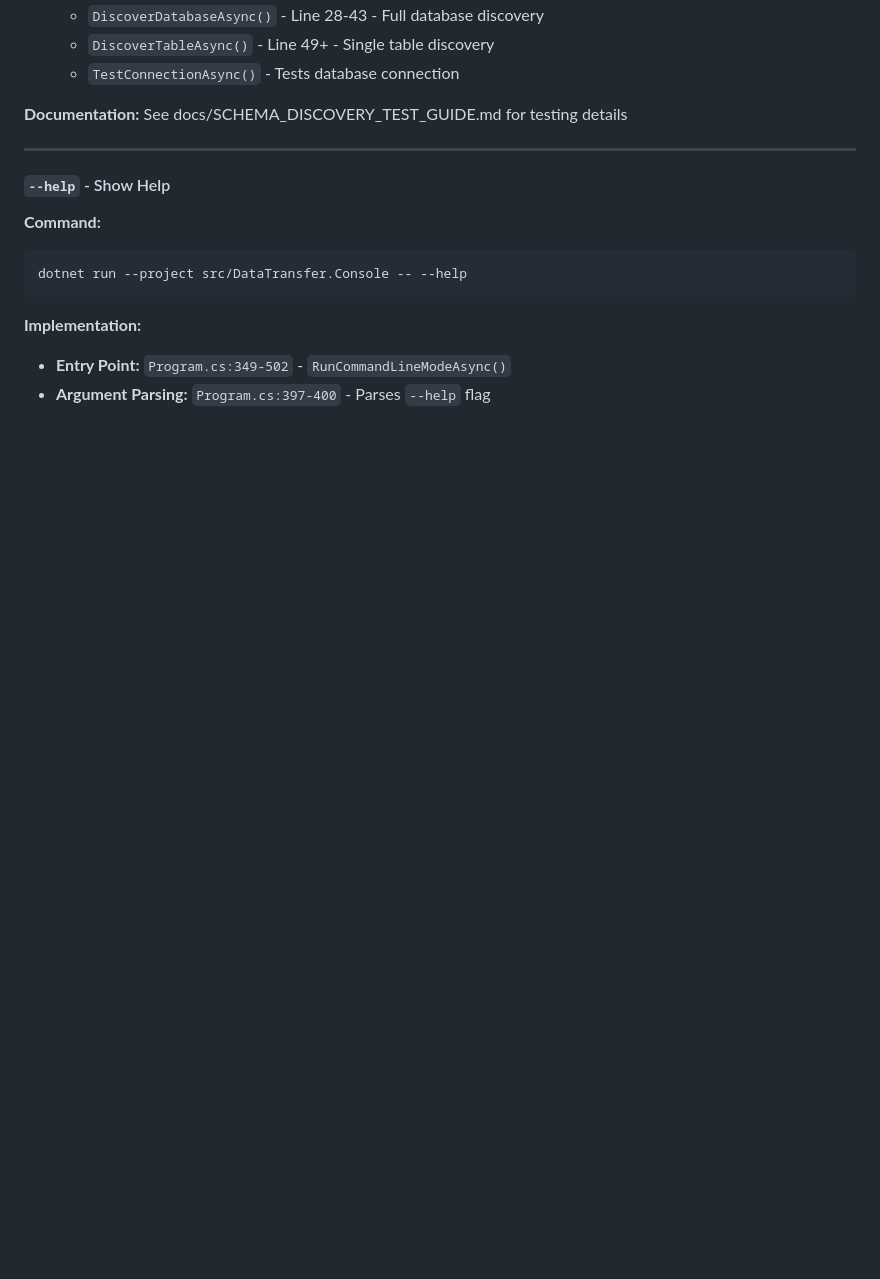
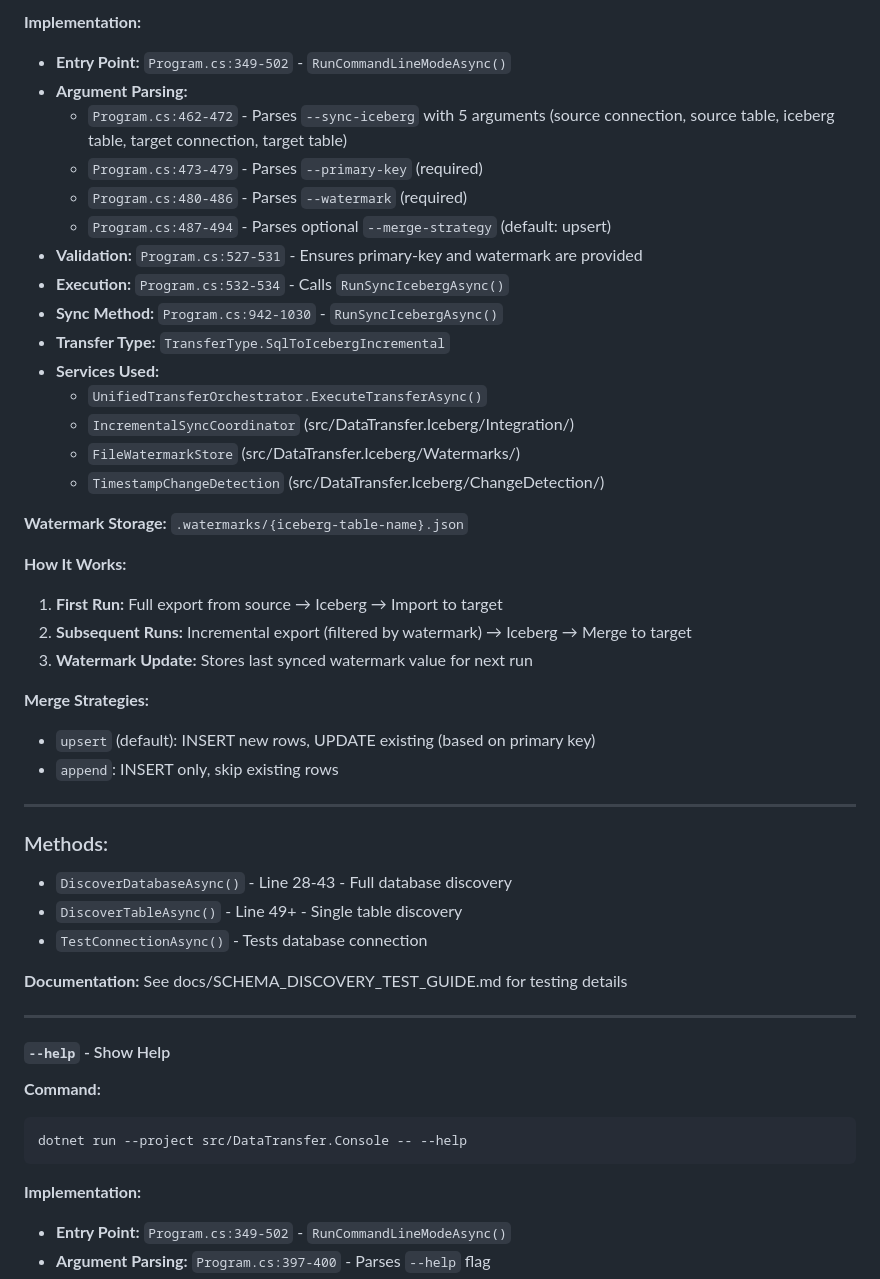
Before and after one commit to RichardFellows/data-transfer, a Markdown page: COMMAND_REFERENCE.md, the part around one of its changes. Drawn GitHub-style; blank space fills up the shorter version.

```diff
--- a/COMMAND_REFERENCE.md
+++ b/COMMAND_REFERENCE.md
@@ -140,3 +213,34 @@ dotnet run --project src/DataTransfer.Console -- \
+**Implementation:**
+- **Entry Point:** `Program.cs:349-502` - `RunCommandLineModeAsync()`
+- **Argument Parsing:**
+  - `Program.cs:462-472` - Parses `--sync-iceberg` with 5 arguments (source connection, source table, iceberg table, target connection, target table)
+  - `Program.cs:473-479` - Parses `--primary-key` (required)
+  - `Program.cs:480-486` - Parses `--watermark` (required)
+  - `Program.cs:487-494` - Parses optional `--merge-strategy` (default: upsert)
+- **Validation:** `Program.cs:527-531` - Ensures primary-key and watermark are provided
+- **Execution:** `Program.cs:532-534` - Calls `RunSyncIcebergAsync()`
+- **Sync Method:** `Program.cs:942-1030` - `RunSyncIcebergAsync()`
+- **Transfer Type:** `TransferType.SqlToIcebergIncremental`
+- **Services Used:**
+  - `UnifiedTransferOrchestrator.ExecuteTransferAsync()`
+  - `IncrementalSyncCoordinator` (src/DataTransfer.Iceberg/Integration/)
+  - `FileWatermarkStore` (src/DataTransfer.Iceberg/Watermarks/)
+  - `TimestampChangeDetection` (src/DataTransfer.Iceberg/ChangeDetection/)
+
+**Watermark Storage:** `.watermarks/{iceberg-table-name}.json`
+
+**How It Works:**
+1. **First Run:** Full export from source → Iceberg → Import to target
+2. **Subsequent Runs:** Incremental export (filtered by watermark) → Iceberg → Merge to target
+3. **Watermark Update:** Stores last synced watermark value for next run
+
+**Merge Strategies:**
+- `upsert` (default): INSERT new rows, UPDATE existing (based on primary key)
+- `append`: INSERT only, skip existing rows
+
+---
+
+### Methods:
   - `DiscoverDatabaseAsync()` - Line 28-43 - Full database discovery
   - `DiscoverTableAsync()` - Line 49+ - Single table discovery
   - `TestConnectionAsync()` - Tests database connection
```
Also changed, not shown: other parts of COMMAND_REFERENCE.md (+73 -0 lines), README.md (+12 -3 lines), docs/ICEBERG_QUICKSTART.md (added, +263 -0 lines).
